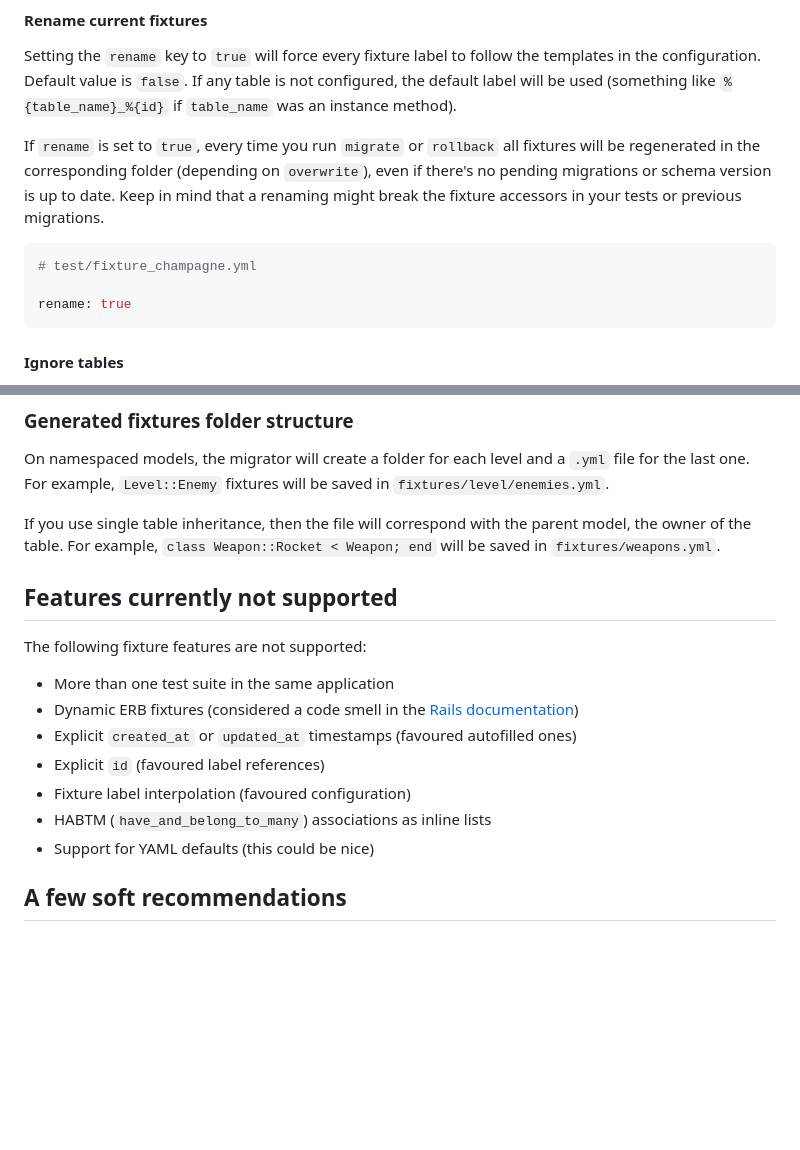
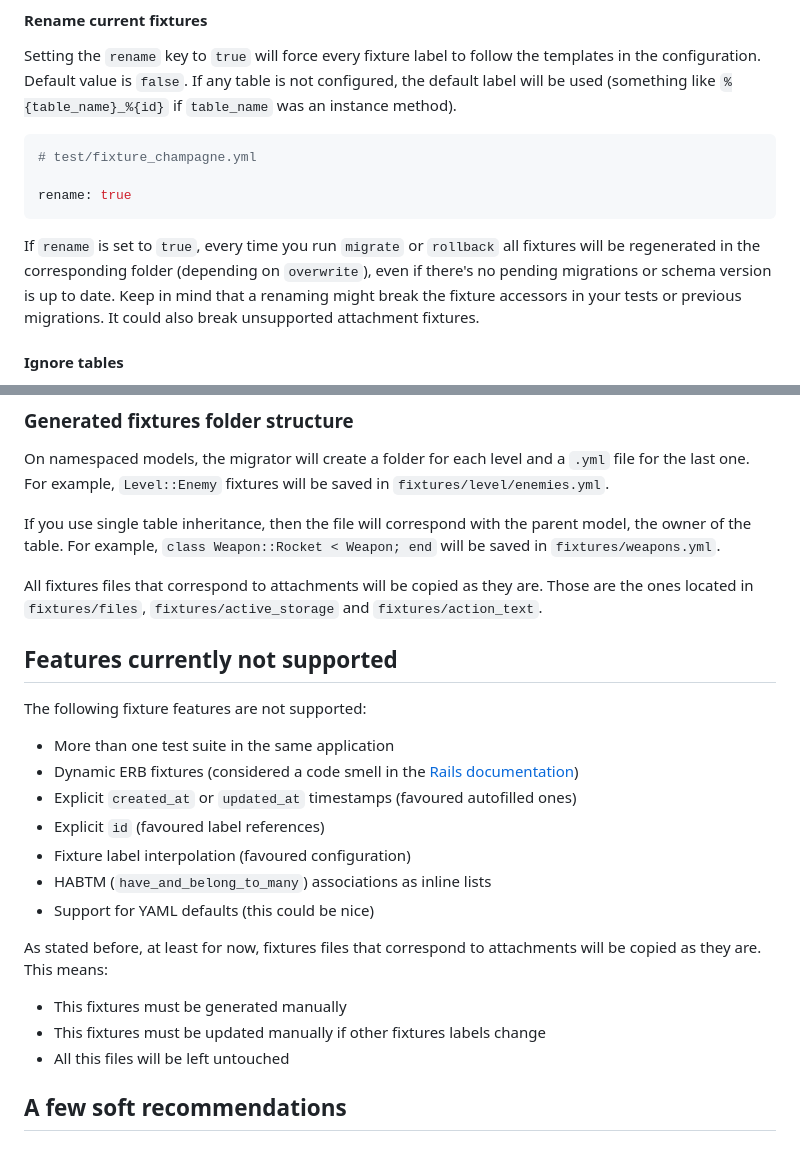
Before and after one commit to jguecaimburu/fixture_champagne, a Markdown page: README.md, 2 parts joined by grey strips. Drawn GitHub-style; blank space fills up the shorter version.

Commit message:
Initial Release: Improving readme

````diff
--- a/README.md
+++ b/README.md
@@ -171,13 +171,13 @@ initial_enemy:
 
 Setting the `rename` key to `true` will force every fixture label to follow the templates in the configuration. Default value is `false`. If any table is not configured, the default label will be used (something like `%{table_name}_%{id}` if `table_name` was an instance method).
 
-If `rename` is set to `true`, every time you run `migrate` or `rollback` all fixtures will be regenerated in the corresponding folder (depending on `overwrite`), even if there's no pending migrations or schema version is up to date. Keep in mind that a renaming might break the fixture accessors in your tests or previous migrations.
-
 ```yaml
 # test/fixture_champagne.yml
 
 rename: true
 ```
+
+If `rename` is set to `true`, every time you run `migrate` or `rollback` all fixtures will be regenerated in the corresponding folder (depending on `overwrite`), even if there's no pending migrations or schema version is up to date. Keep in mind that a renaming might break the fixture accessors in your tests or previous migrations. It could also break unsupported attachment fixtures.
 
 #### Ignore tables
 
@@ -206,6 +206,8 @@ On namespaced models, the migrator will create a folder for each level and a `.y
 
 If you use single table inheritance, then the file will correspond with the parent model, the owner of the table. For example, `class Weapon::Rocket < Weapon; end` will be saved in `fixtures/weapons.yml`.
 
+All fixtures files that correspond to attachments will be copied as they are. Those are the ones located in `fixtures/files`, `fixtures/active_storage` and `fixtures/action_text`.
+
 
 ## Features currently not supported
 
@@ -218,6 +220,10 @@ The following fixture features are not supported:
 - HABTM (`have_and_belong_to_many`) associations as inline lists
 - Support for YAML defaults (this could be nice)
 
+As stated before, at least for now, fixtures files that correspond to attachments will be copied as they are. This means:
+- This fixtures must be generated manually
+- This fixtures must be updated manually if other fixtures labels change
+- All this files will be left untouched
 
 ##  A few soft recommendations
 
````
